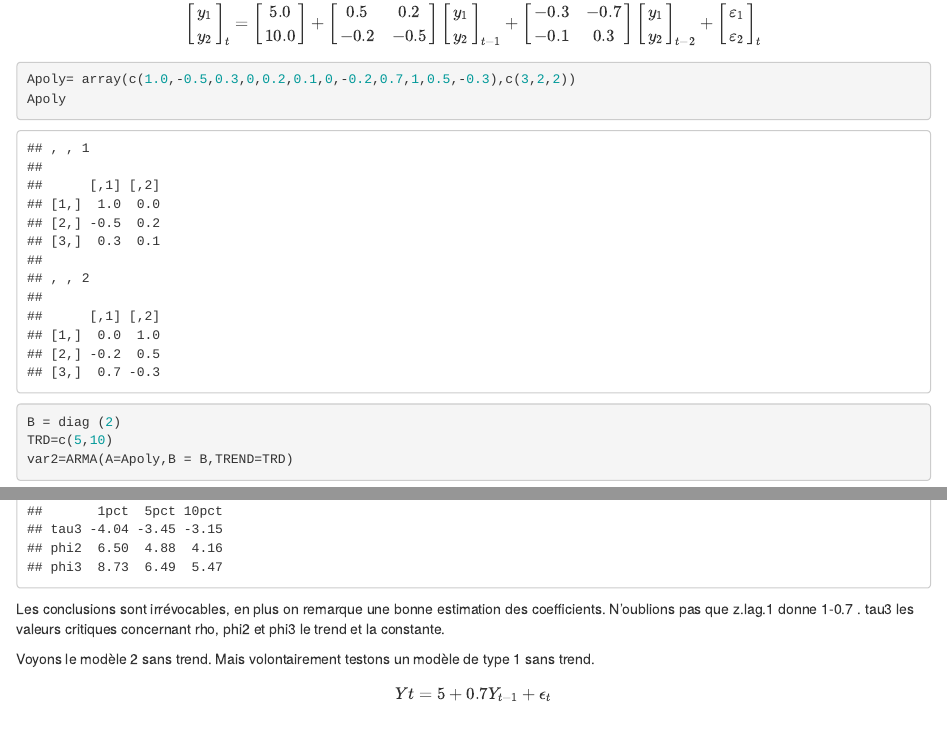
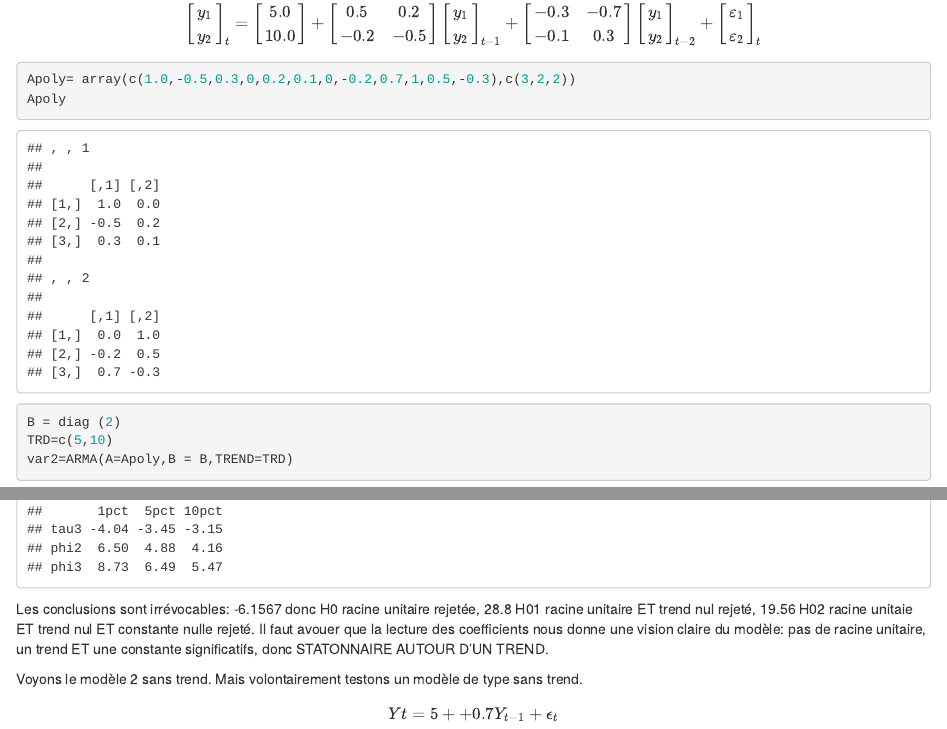
Before and after one commit to Taranis-13/VAR_p, an R Markdown document (VARmodels.Rmd): the page in a window 1100 px wide, from 4500 px down, and a second part further down, joined at a grey line. Rendered offline with R 4.5, knitr and Pandoc, with nearby package versions; some code elsewhere in the file could not run offline.

Commit message:
Fin de stationnarité

````diff
--- a/VARmodels.Rmd
+++ b/VARmodels.Rmd
@@ -411,12 +411,12 @@ Nous obtenons dans la colonne Estimate les valeurs estimées des coefficients av
 summary(ur.df(vdat6,type="trend",lags=1))
 ```
 
-Les conclusions sont irrévocables, en plus on remarque une bonne estimation des coefficients. N'oublions pas que z.lag.1 donne 1-0.7 .
-tau3 les valeurs critiques concernant rho, phi2 et phi3 le trend et la constante.
+Les conclusions sont irrévocables:  -6.1567
+donc H0 racine unitaire rejetée, 28.8 H01 racine unitaire ET trend nul rejeté, 19.56 H02 racine unitaie ET trend nul ET constante nulle rejeté. Il faut avouer que la lecture des coefficients nous donne une vision claire du modèle: pas de racine unitaire, un trend ET une constante significatifs, donc STATONNAIRE AUTOUR D'UN TREND.
 
-Voyons le modèle 2 sans trend. Mais volontairement testons un modèle de type 1 sans trend.
-$$Y{t}=5+0.7Y_{t-1}+\epsilon_{t}$$
+Voyons le modèle 2 sans trend. Mais volontairement testons un modèle de type  sans trend.
 
+$$Y{t}=5++0.7Y_{t-1}+\epsilon_{t}$$
 ```{r, Dickey-Fuller 2}
 set.seed(123456)
 B2<-matrix(c(5,0.7),nrow=1)
````
Also changed, not shown: VARmodels.Rmd (14 more changed lines).
